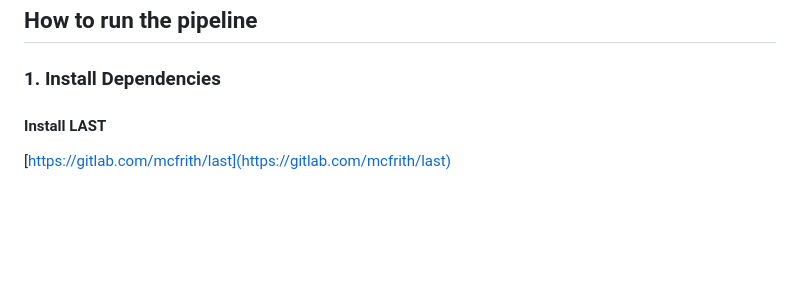
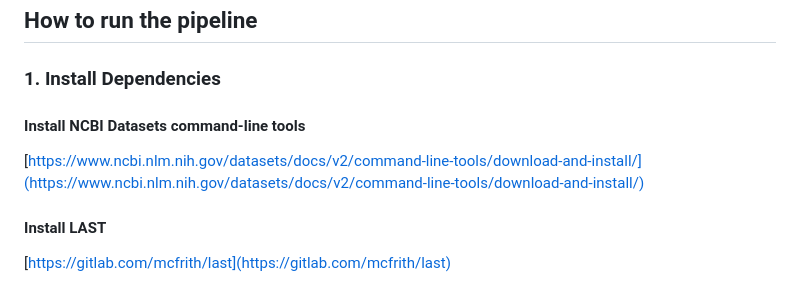
Before and after one commit to marikie/oikopleura, a Markdown page: README.md, the part around the change. GitHub-like rendering; blank space fills up the shorter version.

Commit message:
added a dependency (NCBI Datasets)

```diff
--- a/README.md
+++ b/README.md
@@ -11,6 +11,10 @@ We also applied two filtering strategies. The first omits isolated alignments us
 ## How to run the pipeline
 
 ### 1. Install Dependencies
+
+#### Install NCBI Datasets command-line tools
+
+[https://www.ncbi.nlm.nih.gov/datasets/docs/v2/command-line-tools/download-and-install/](https://www.ncbi.nlm.nih.gov/datasets/docs/v2/command-line-tools/download-and-install/)
 
 #### Install LAST
 
```
